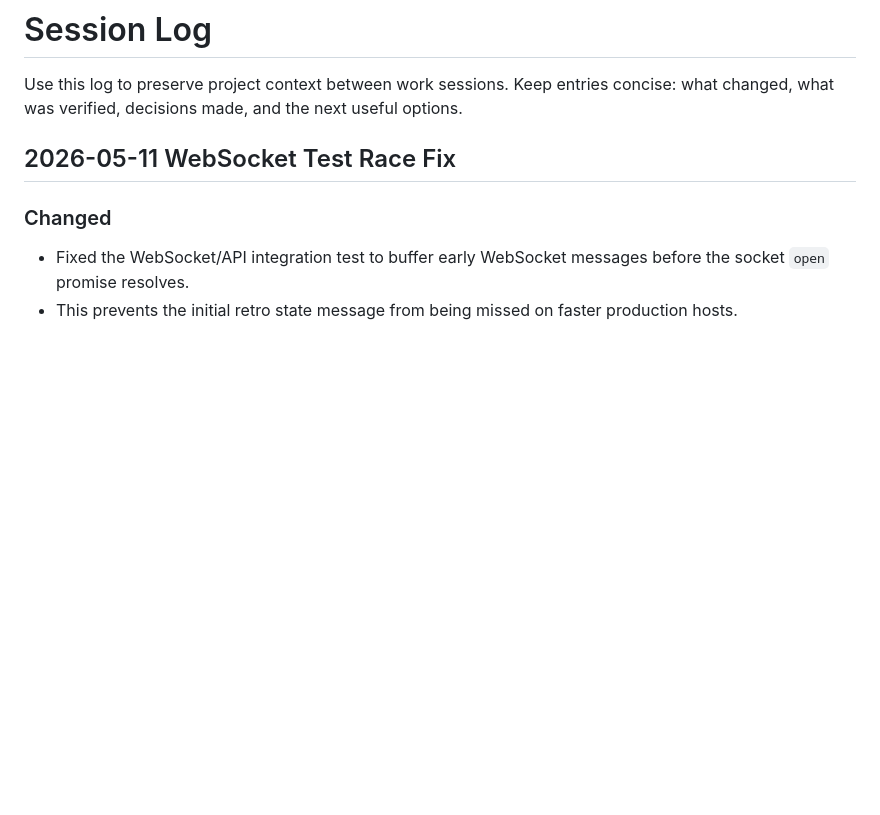
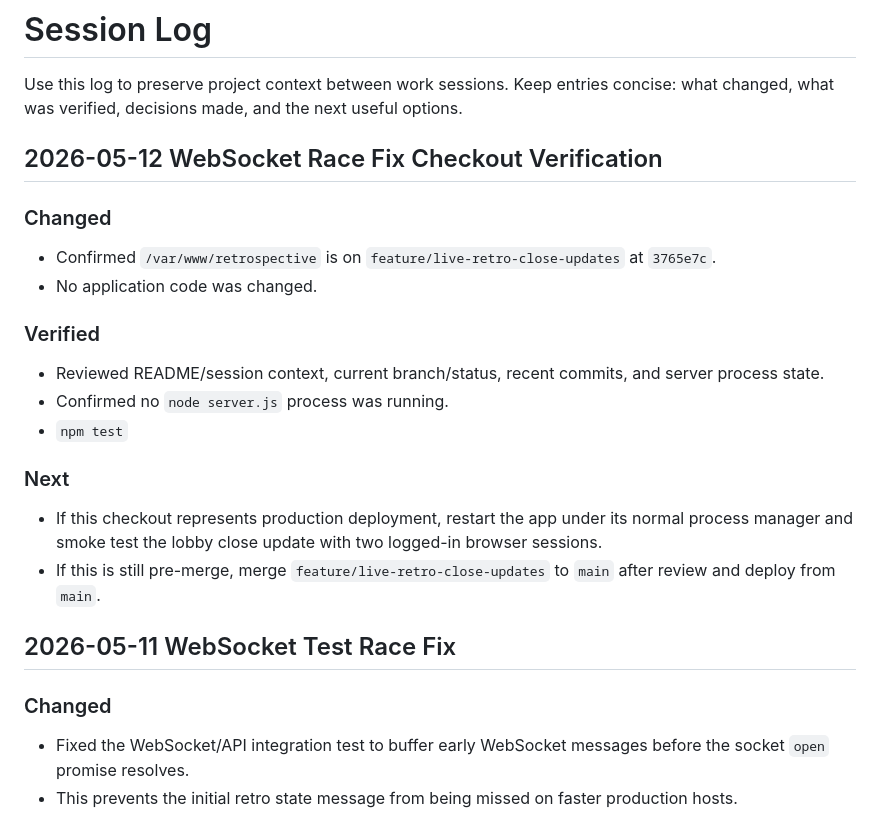
Before and after one commit to davidmjackson/retrospective2, a Markdown page: docs/session-log.md, the part around the change. GitHub-like rendering; blank space fills up the shorter version.

Commit message:
Record checkout verification

```diff
--- a/docs/session-log.md
+++ b/docs/session-log.md
@@ -2,6 +2,21 @@
 
 Use this log to preserve project context between work sessions. Keep entries concise:
 what changed, what was verified, decisions made, and the next useful options.
+
+## 2026-05-12 WebSocket Race Fix Checkout Verification
+
+### Changed
+- Confirmed `/var/www/retrospective` is on `feature/live-retro-close-updates` at `3765e7c`.
+- No application code was changed.
+
+### Verified
+- Reviewed README/session context, current branch/status, recent commits, and server process state.
+- Confirmed no `node server.js` process was running.
+- `npm test`
+
+### Next
+- If this checkout represents production deployment, restart the app under its normal process manager and smoke test the lobby close update with two logged-in browser sessions.
+- If this is still pre-merge, merge `feature/live-retro-close-updates` to `main` after review and deploy from `main`.
 
 ## 2026-05-11 WebSocket Test Race Fix
 
```
